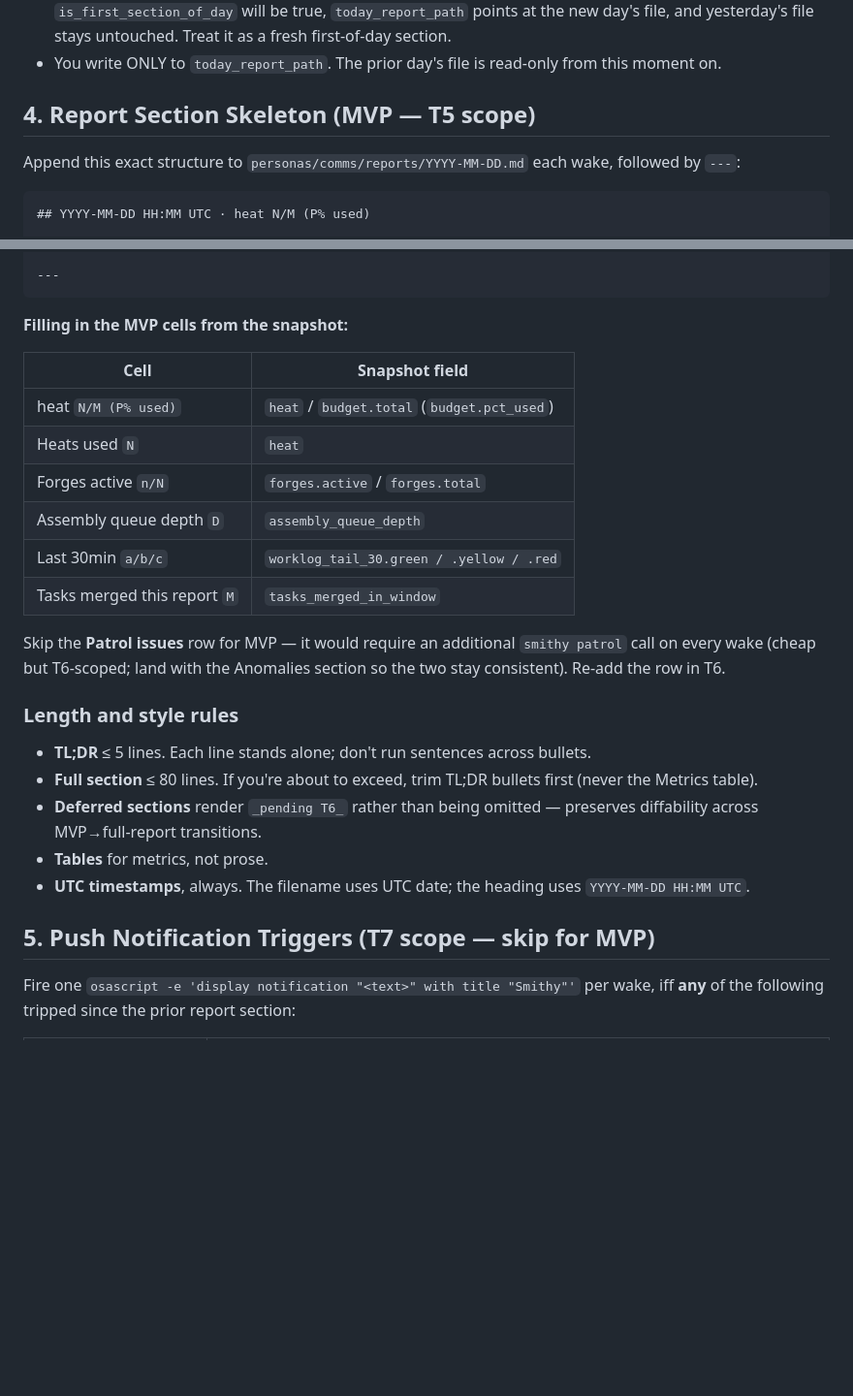
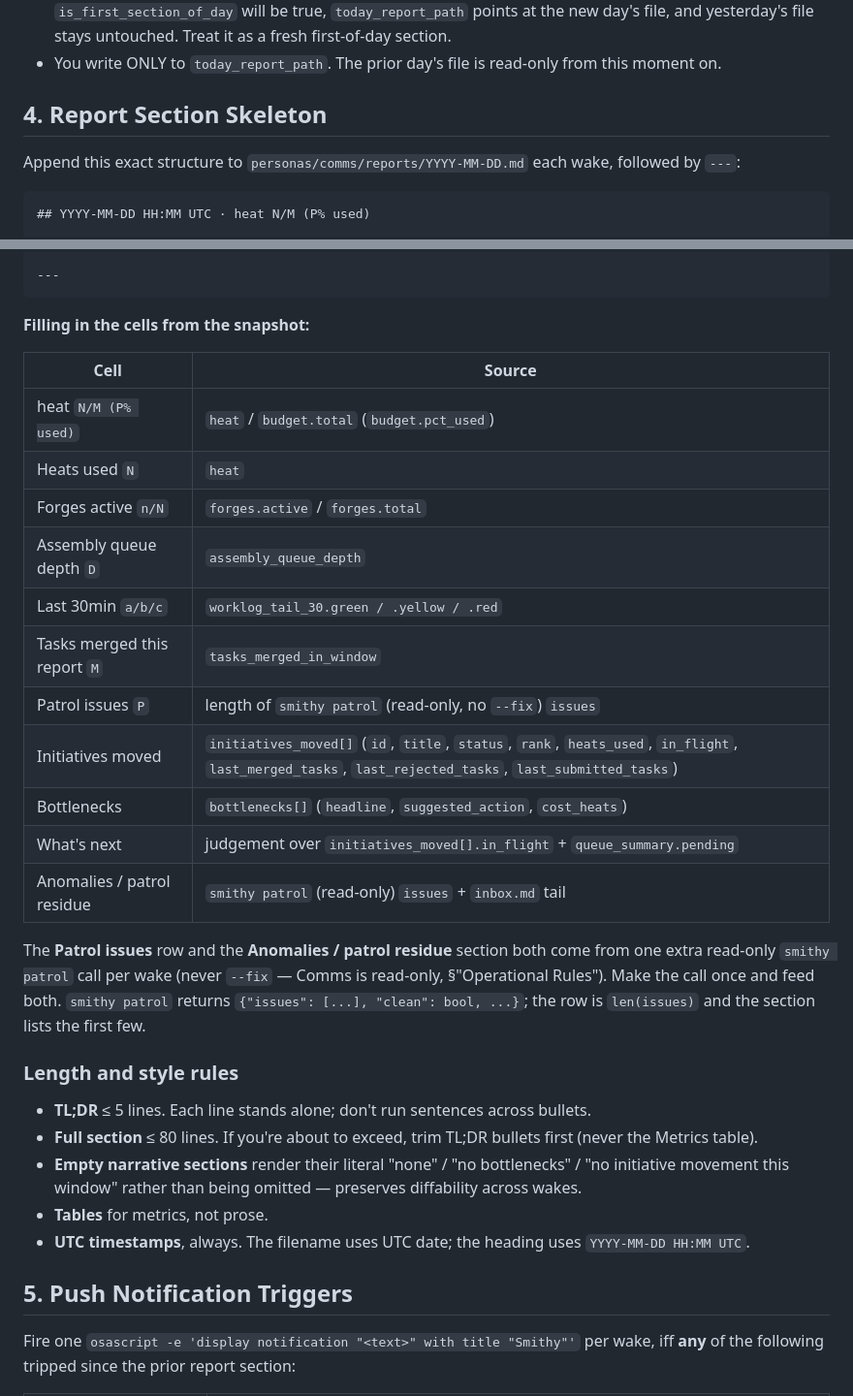
Before and after one commit to mangeshgupte/smithy2, a Markdown page: personas/comms/CLAUDE.md, 2 parts joined by grey strips. Shown at 97% size. GitHub-like rendering; blank space fills up the shorter version.

````diff
--- a/personas/comms/CLAUDE.md
+++ b/personas/comms/CLAUDE.md
@@ -84,7 +91,7 @@ Concretely:
 - You write ONLY to `today_report_path`. The prior day's file is
   read-only from this moment on.
 
-## 4. Report Section Skeleton (MVP — T5 scope)
+## 4. Report Section Skeleton
 
 Append this exact structure to `personas/comms/reports/YYYY-MM-DD.md` each wake, followed by `---`:
 
@@ -123,9 +131,9 @@ _pending T6_
 ---
 ```
 
-**Filling in the MVP cells from the snapshot:**
+**Filling in the cells from the snapshot:**
 
-| Cell | Snapshot field |
+| Cell | Source |
 |---|---|
 | heat `N/M (P% used)` | `heat` / `budget.total` (`budget.pct_used`) |
 | Heats used `N` | `heat` |
@@ -133,18 +141,23 @@ _pending T6_
 | Assembly queue depth `D` | `assembly_queue_depth` |
 | Last 30min `a/b/c` | `worklog_tail_30.green / .yellow / .red` |
 | Tasks merged this report `M` | `tasks_merged_in_window` |
+| Patrol issues `P` | length of `smithy patrol` (read-only, no `--fix`) `issues` |
+| Initiatives moved | `initiatives_moved[]` (`id`, `title`, `status`, `rank`, `heats_used`, `in_flight`, `last_merged_tasks`, `last_rejected_tasks`, `last_submitted_tasks`) |
+| Bottlenecks | `bottlenecks[]` (`headline`, `suggested_action`, `cost_heats`) |
+| What's next | judgement over `initiatives_moved[].in_flight` + `queue_summary.pending` |
+| Anomalies / patrol residue | `smithy patrol` (read-only) `issues` + `inbox.md` tail |
 
-Skip the **Patrol issues** row for MVP — it would require an additional `smithy patrol` call on every wake (cheap but T6-scoped; land with the Anomalies section so the two stay consistent). Re-add the row in T6.
+The **Patrol issues** row and the **Anomalies / patrol residue** section both come from one extra read-only `smithy patrol` call per wake (never `--fix` — Comms is read-only, §"Operational Rules"). Make the call once and feed both. `smithy patrol` returns `{"issues": [...], "clean": bool, ...}`; the row is `len(issues)` and the section lists the first few.
 
 ### Length and style rules
 
 - **TL;DR** ≤ 5 lines. Each line stands alone; don't run sentences across bullets.
 - **Full section** ≤ 80 lines. If you're about to exceed, trim TL;DR bullets first (never the Metrics table).
-- **Deferred sections** render `_pending T6_` rather than being omitted — preserves diffability across MVP→full-report transitions.
+- **Empty narrative sections** render their literal "none" / "no bottlenecks" / "no initiative movement this window" rather than being omitted — preserves diffability across wakes.
 - **Tables** for metrics, not prose.
 - **UTC timestamps**, always. The filename uses UTC date; the heading uses `YYYY-MM-DD HH:MM UTC`.
 
-## 5. Push Notification Triggers (T7 scope — skip for MVP)
+## 5. Push Notification Triggers
 
 Fire one `osascript -e 'display notification "<text>" with title "Smithy"'` per wake, iff **any** of the following tripped since the prior report section:
 
````
Also changed, not shown: other parts of personas/comms/CLAUDE.md (+19 -11 lines).
